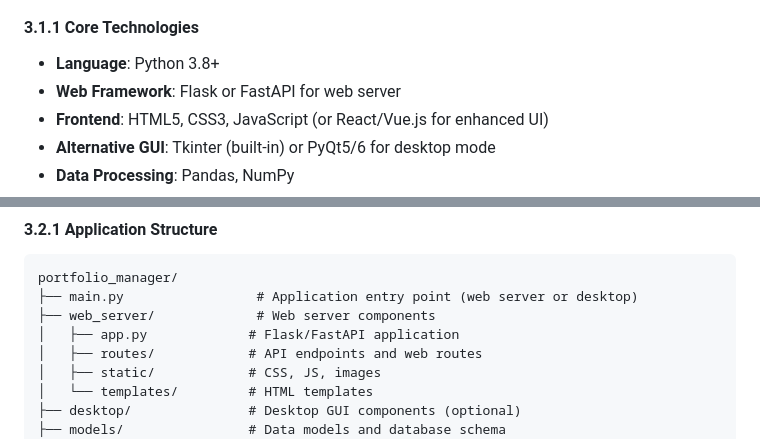
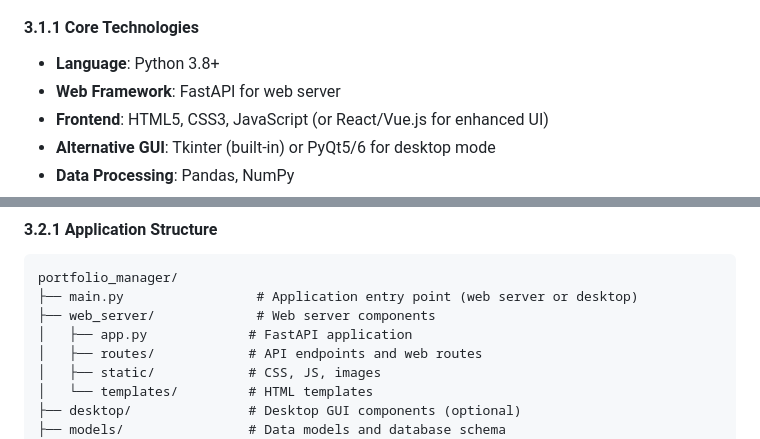
Before and after one commit to aijose/PortfolioManager, a Markdown page: Portfolio_Manager_PRD.md, 2 parts joined by grey strips. Drawn GitHub-style.

Commit message:
Remove flask and retain FastAPI

```diff
--- a/Portfolio_Manager_PRD.md
+++ b/Portfolio_Manager_PRD.md
@@ -154,7 +154,7 @@ A Python-based portfolio management application that enables individual investor
 
 #### 3.1.1 Core Technologies
 - **Language**: Python 3.8+
-- **Web Framework**: Flask or FastAPI for web server
+- **Web Framework**: FastAPI for web server
 - **Frontend**: HTML5, CSS3, JavaScript (or React/Vue.js for enhanced UI)
 - **Alternative GUI**: Tkinter (built-in) or PyQt5/6 for desktop mode
 - **Data Processing**: Pandas, NumPy
@@ -176,7 +176,7 @@ A Python-based portfolio management application that enables individual investor
 portfolio_manager/
 ├── main.py                 # Application entry point (web server or desktop)
 ├── web_server/             # Web server components
-│   ├── app.py             # Flask/FastAPI application
+│   ├── app.py             # FastAPI application
 │   ├── routes/            # API endpoints and web routes
 │   ├── static/            # CSS, JS, images
 │   └── templates/         # HTML templates
```
